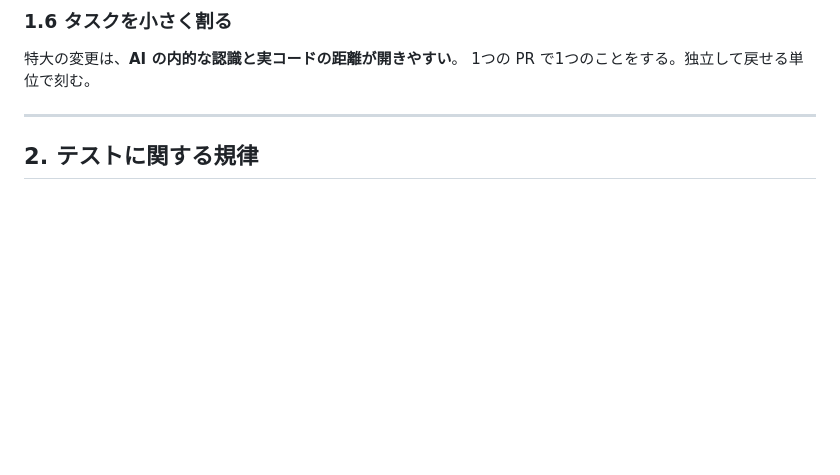
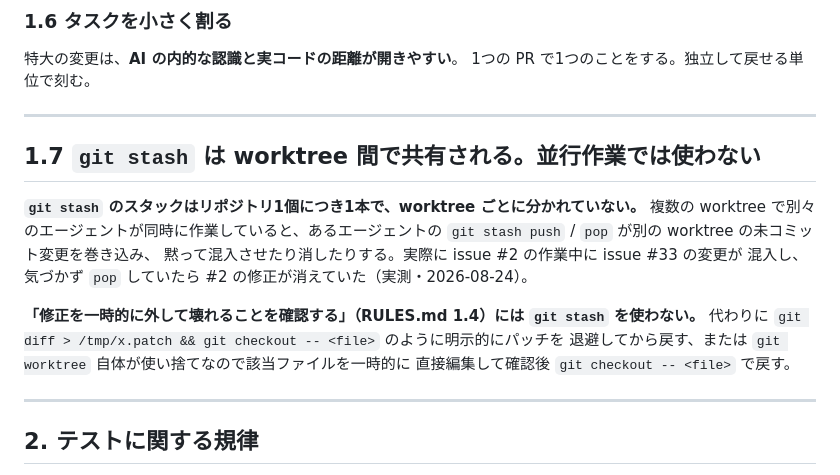
Before and after one commit to sururu-k/video-auto-mosaic, a Markdown page: RULES.md, the part around the change. Drawn GitHub-style; blank space fills up the shorter version.

Commit message:
git stash が worktree 間で共有され並行作業を汚染することを規律に足した

```diff
--- a/RULES.md
+++ b/RULES.md
@@ -73,6 +73,21 @@
 
 特大の変更は、**AI の内的な認識と実コードの距離が開きやすい**。
 1つの PR で1つのことをする。独立して戻せる単位で刻む。
+
+---
+
+## 1.7 `git stash` は worktree 間で共有される。並行作業では使わない
+
+**`git stash` のスタックはリポジトリ1個につき1本で、worktree ごとに分かれていない。**
+複数の worktree で別々のエージェントが同時に作業していると、あるエージェントの
+`git stash push` / `pop` が別の worktree の未コミット変更を巻き込み、
+黙って混入させたり消したりする。実際に issue #2 の作業中に issue #33 の変更が
+混入し、気づかず `pop` していたら #2 の修正が消えていた（実測・2026-08-24）。
+
+**「修正を一時的に外して壊れることを確認する」（RULES.md 1.4）には `git stash` を使わない。**
+代わりに `git diff > /tmp/x.patch && git checkout -- <file>` のように明示的にパッチを
+退避してから戻す、または `git worktree` 自体が使い捨てなので該当ファイルを一時的に
+直接編集して確認後 `git checkout -- <file>` で戻す。
 
 ---
 
```
